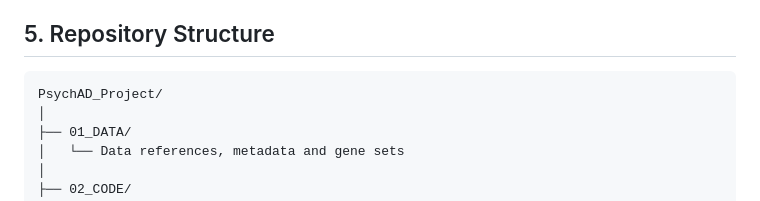
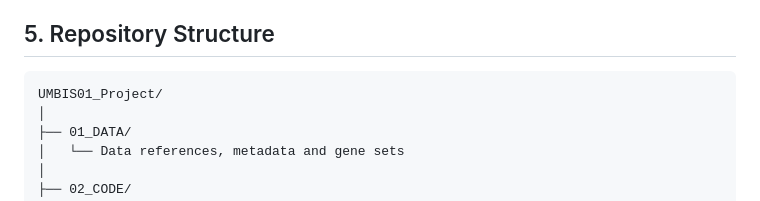
Before and after one commit to mariamhcn/UMBIS01_Project, a Markdown page: README.md, the part around the change. GitHub-like rendering.

Commit message:
Rename project directory from PsychAD_Project to UMBIS01_Project

````diff
--- a/README.md
+++ b/README.md
@@ -122,7 +122,7 @@ The goal is to identify **accelerated-aging-like transcriptional profiles**, wit
 ## 5. Repository Structure
 
 ```text
-PsychAD_Project/
+UMBIS01_Project/
 │
 ├── 01_DATA/
 │   └── Data references, metadata and gene sets
````
